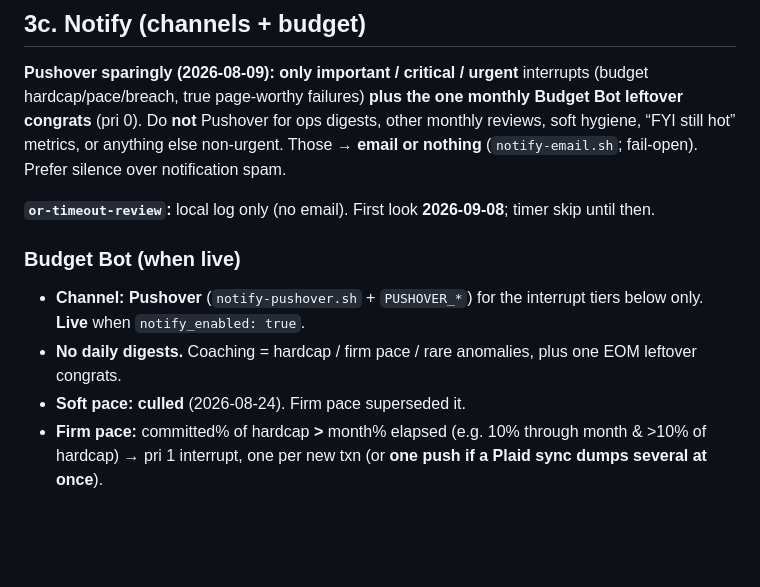
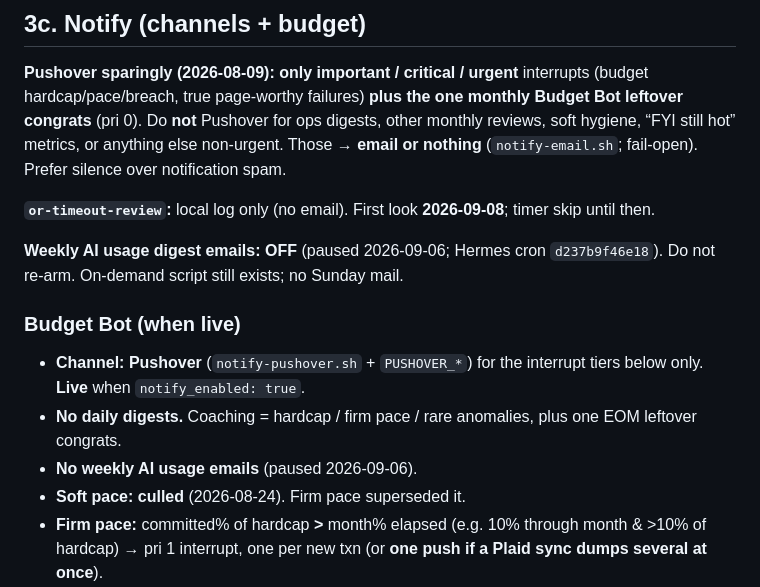
Before and after one commit to zazesty/astra-config, a Markdown page: docs/OPERATOR.md, the part around the change. Rendered like a GitHub page; blank space fills up the shorter version.

Commit message:
auto: config snapshot 2026-09-06T19:30:21Z

```diff
--- a/docs/OPERATOR.md
+++ b/docs/OPERATOR.md
@@ -90,10 +90,13 @@ Standing prefs — **do not wait to be re-prompted**. He does **not** need to sa
 
 **`or-timeout-review`:** local log only (no email). First look **2026-09-08**; timer skip until then.
 
+**Weekly AI usage digest emails: OFF** (paused 2026-09-06; Hermes cron `d237b9f46e18`). Do not re-arm. On-demand script still exists; no Sunday mail.
+
 ### Budget Bot (when live)
 
 - **Channel:** **Pushover** (`notify-pushover.sh` + `PUSHOVER_*`) for the interrupt tiers below only. **Live** when `notify_enabled: true`.
 - **No daily digests.** Coaching = hardcap / firm pace / rare anomalies, plus one EOM leftover congrats.
+- **No weekly AI usage emails** (paused 2026-09-06).
 - **Soft pace: culled** (2026-08-24). Firm pace superseded it.
 - **Firm pace:** committed% of hardcap **>** month% elapsed (e.g. 10% through month & >10% of hardcap) → pri 1 interrupt, one per new txn (or **one push if a Plaid sync dumps several at once**).
 - **Breach:** spend ≥100% hardcap → **pri 2** for first crossing *and* further txns while over (same dump collapse). Copy: `{N days above}` (overage/daily allotment, not `days_off_pace`) + `{P}% of cap` (not `$X vs $Y`). **No merchant names** on pace/breach (anomaly still names the merchant). One Pushover per dump — Plaid `DEFAULT_UPDATE`+`SYNC_UPDATES_AVAILABLE` must not double-page.
```
